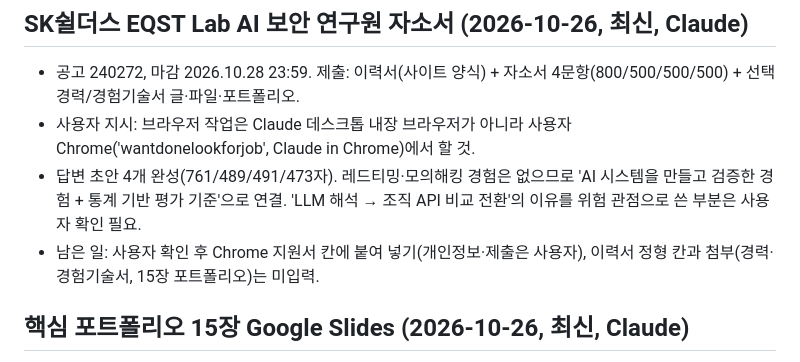
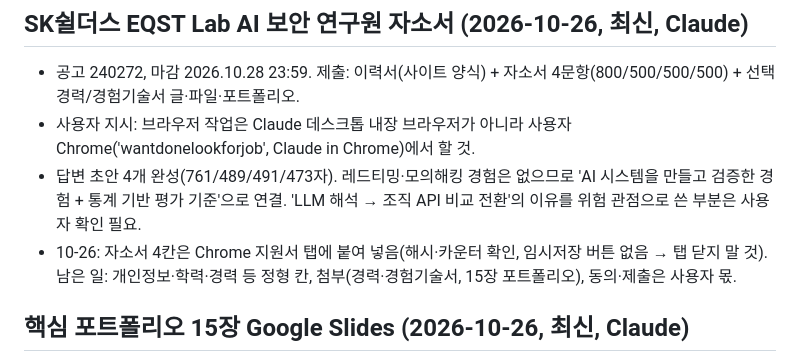
Before and after one commit to tabjun/job_agent, a Markdown page: conversation_l2_cache.md, the part around the change. GitHub-like rendering.

Commit message:
docs: record SK Shieldus cover letter paste
Co-Authored-By: Claude Opus 5.5 <noreply@anthropic.com>

```diff
--- a/conversation_l2_cache.md
+++ b/conversation_l2_cache.md
@@ -3,7 +3,7 @@
 - 공고 240272, 마감 2026.10.28 23:59. 제출: 이력서(사이트 양식) + 자소서 4문항(800/500/500/500) + 선택 경력/경험기술서 글·파일·포트폴리오.
 - 사용자 지시: 브라우저 작업은 Claude 데스크톱 내장 브라우저가 아니라 사용자 Chrome('wantdonelookforjob', Claude in Chrome)에서 할 것.
 - 답변 초안 4개 완성(761/489/491/473자). 레드티밍·모의해킹 경험은 없으므로 'AI 시스템을 만들고 검증한 경험 + 통계 기반 평가 기준'으로 연결. 'LLM 해석 → 조직 API 비교 전환'의 이유를 위험 관점으로 쓴 부분은 사용자 확인 필요.
-- 남은 일: 사용자 확인 후 Chrome 지원서 칸에 붙여 넣기(개인정보·제출은 사용자), 이력서 정형 칸과 첨부(경력·경험기술서, 15장 포트폴리오)는 미입력.
+- 10-26: 자소서 4칸은 Chrome 지원서 탭에 붙여 넣음(해시·카운터 확인, 임시저장 버튼 없음 → 탭 닫지 말 것). 남은 일: 개인정보·학력·경력 등 정형 칸, 첨부(경력·경험기술서, 15장 포트폴리오), 동의·제출은 사용자 몫.
 
 ## 핵심 포트폴리오 15장 Google Slides (2026-10-26, 최신, Claude)
 
```
Also changed, not shown: history.md (+1 -0 lines).
